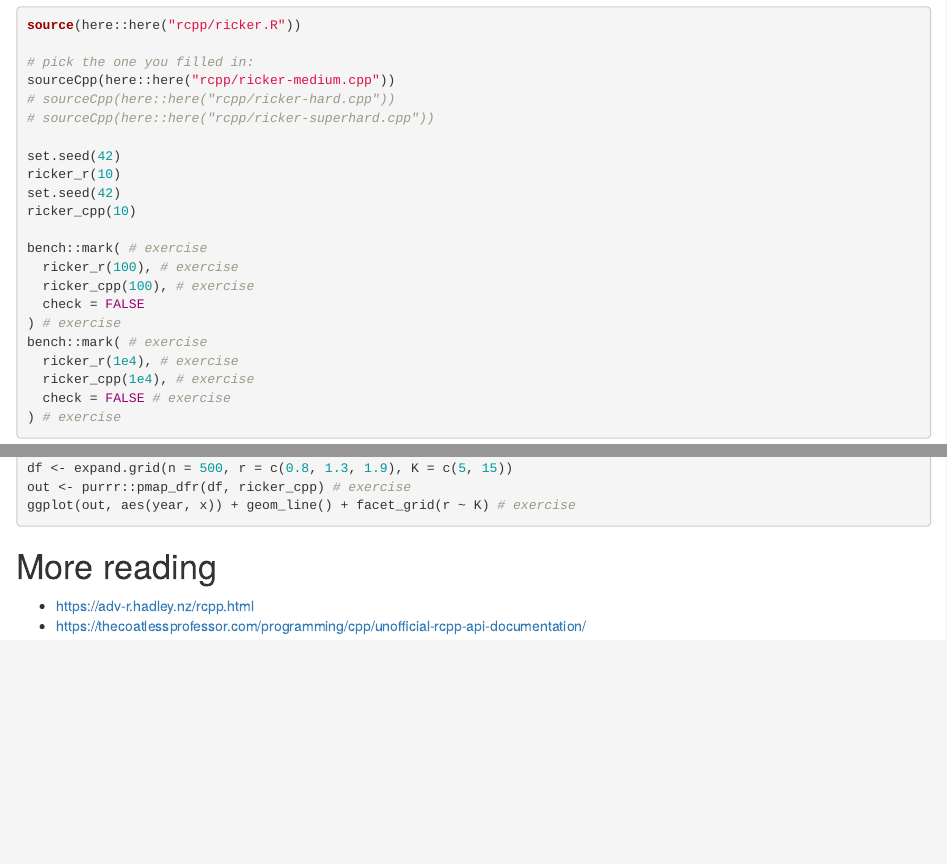
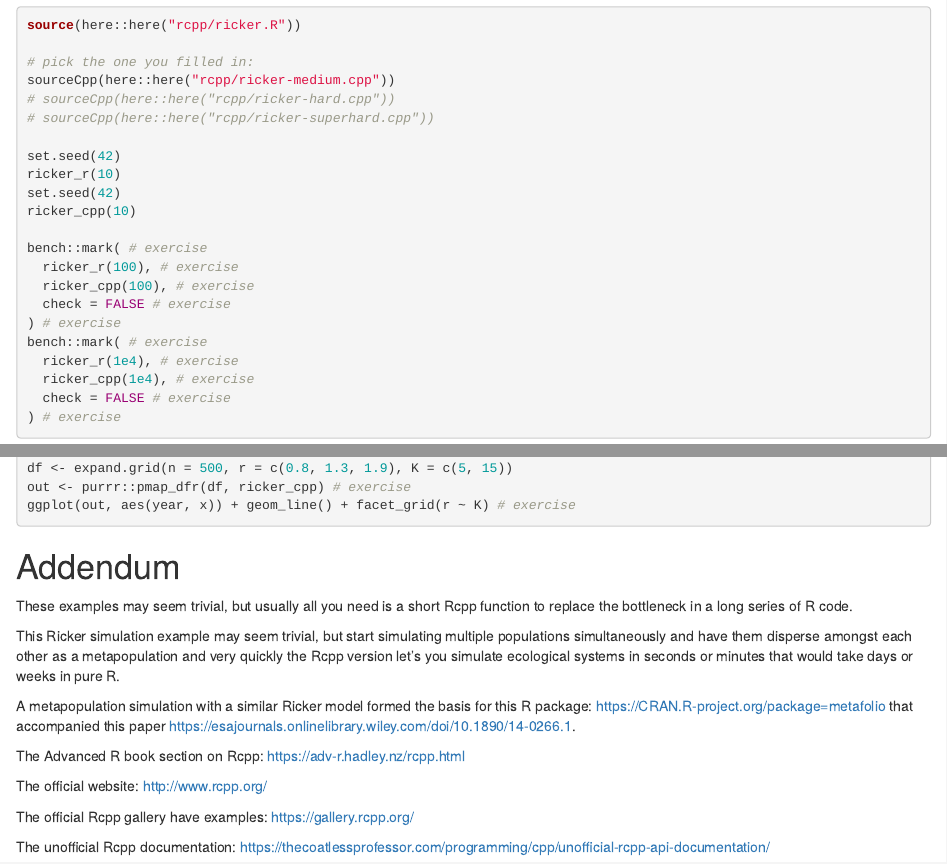
Before and after one commit to seananderson/adv-r-course, an R Markdown document (rcpp/rcpp-introduction.Rmd): the page in a window 1100 px wide, from 3270 px down, and a second part further down, joined at a grey line. Rendered offline with R 4.5, knitr and Pandoc, with nearby package versions; the code chunks are not run, so their results and figures are left out.

Commit message:
Update rcpp-introduction.Rmd

````diff
--- a/rcpp/rcpp-introduction.Rmd
+++ b/rcpp/rcpp-introduction.Rmd
@@ -204,7 +204,7 @@ ricker_cpp(10)
 bench::mark( # exercise
   ricker_r(100), # exercise
   ricker_cpp(100), # exercise
-  check = FALSE
+  check = FALSE # exercise
 ) # exercise
 bench::mark( # exercise
   ricker_r(1e4), # exercise
@@ -234,7 +234,22 @@ out <- purrr::pmap_dfr(df, ricker_cpp) # exercise
 ggplot(out, aes(year, x)) + geom_line() + facet_grid(r ~ K) # exercise
 ```
 
-# More reading
+# Addendum
 
-- <https://adv-r.hadley.nz/rcpp.html>
-- <https://thecoatlessprofessor.com/programming/cpp/unofficial-rcpp-api-documentation/>
+These examples may seem trivial, but usually all you need is a short Rcpp function to replace the bottleneck in a long series of R code.
+
+This Ricker simulation example may seem trivial, but start simulating multiple populations simultaneously and have them disperse amongst each other as a metapopulation and very quickly the Rcpp version let's you simulate ecological systems in seconds or minutes that would take days or weeks in pure R.
+
+A metapopulation simulation with a similar Ricker model formed the basis for this R package: <https://CRAN.R-project.org/package=metafolio> that accompanied this paper <https://esajournals.onlinelibrary.wiley.com/doi/10.1890/14-0266.1>.
+
+The Advanced R book section on Rcpp:
+<https://adv-r.hadley.nz/rcpp.html>
+
+The official website:
+<http://www.rcpp.org/>
+
+The official Rcpp gallery have examples:
+<https://gallery.rcpp.org/>
+
+The unofficial Rcpp documentation:
+<https://thecoatlessprofessor.com/programming/cpp/unofficial-rcpp-api-documentation/>
````
